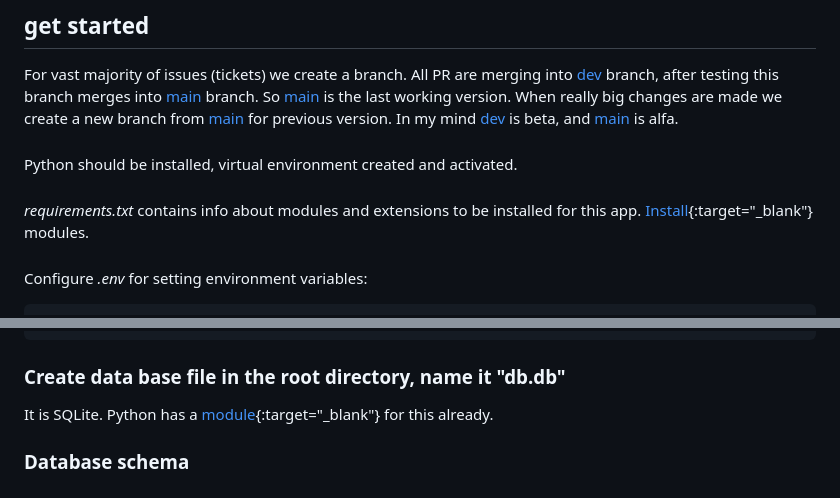
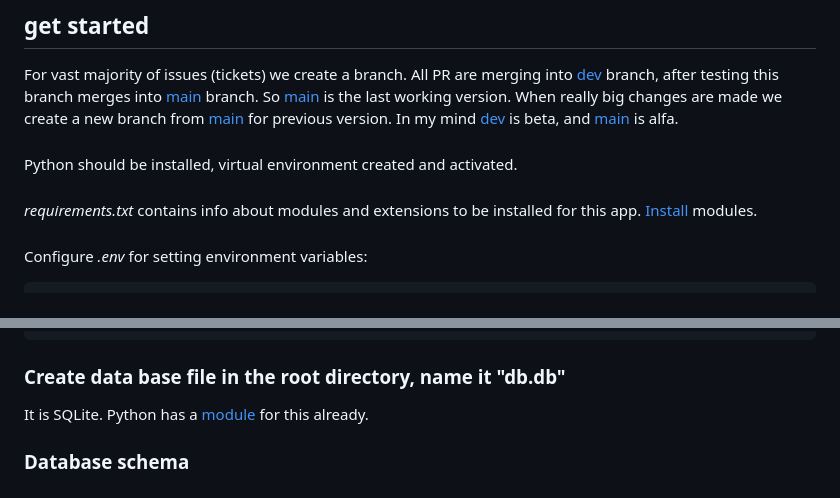
Before and after one commit to cootook/project, a Markdown page: CONTRIBUTING.md, 2 parts joined by grey strips. GitHub-like rendering.

````diff
--- a/CONTRIBUTING.md
+++ b/CONTRIBUTING.md
@@ -18,7 +18,7 @@ In my mind [dev](https://github.com/cootook/project/tree/dev) is beta, and [main
 Python should be installed, virtual environment created and activated.
 #####
 *requirements.txt* contains info about modules and extensions to be installed for this app.
-[Install](https://packaging.python.org/en/latest/guides/installing-using-pip-and-virtual-environments/#using-a-requirements-file){:target="_blank"} modules.
+[Install](https://packaging.python.org/en/latest/guides/installing-using-pip-and-virtual-environments/#using-a-requirements-file) modules.
 #####
 Configure *.env* for setting environment variables:
 ```
@@ -35,7 +35,7 @@ KEY_CHANGE_ROLE=*
 ```
 #####
 ### Create data base file in the root directory, name it "db.db"
-It is SQLite. Python has a [module](https://docs.python.org/3/library/sqlite3.html){:target="_blank"} for this already.
+It is SQLite. Python has a [module](https://docs.python.org/3/library/sqlite3.html) for this already.
 #####
 
 ### Database schema
````
Also changed, not shown: CODE_OF_CONDUCT.md (+5 -5 lines), 1 other file.
